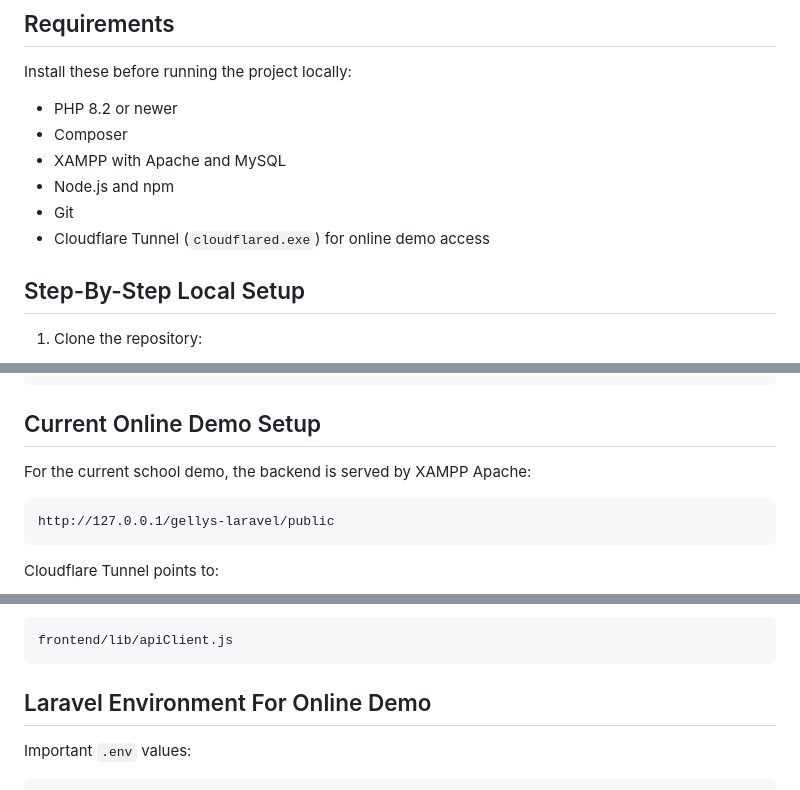
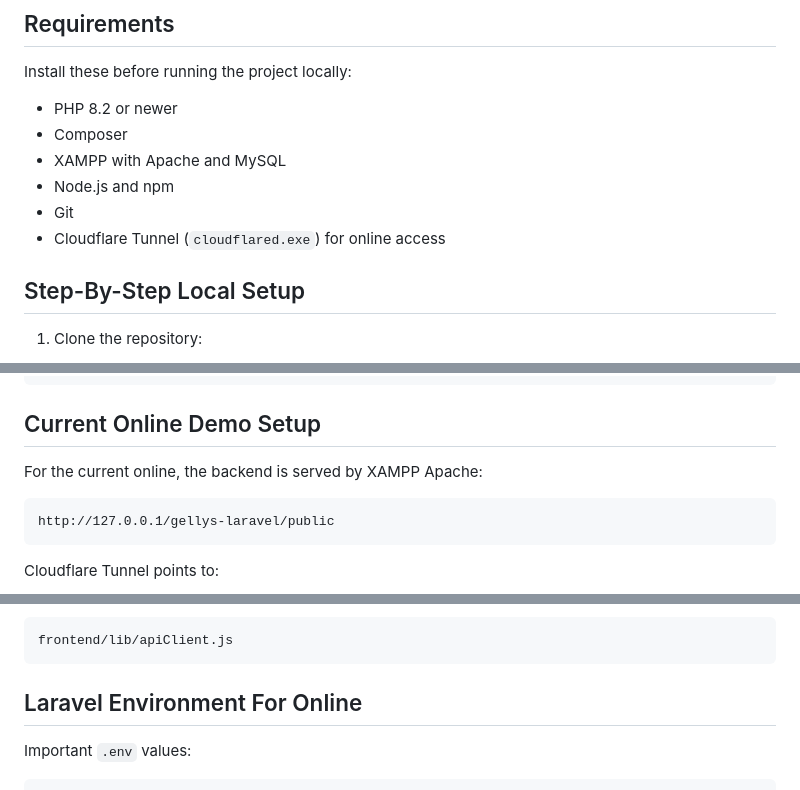
Before and after one commit to eddieplays12/Gellys_Delight, a Markdown page: README.md, 3 parts joined by grey strips. Drawn GitHub-style.

Commit message:
README
Updated README for clarity and consistency in terminology.

````diff
--- a/README.md
+++ b/README.md
@@ -56,7 +52,7 @@ Install these before running the project locally:
 - XAMPP with Apache and MySQL
 - Node.js and npm
 - Git
-- Cloudflare Tunnel (`cloudflared.exe`) for online demo access
+- Cloudflare Tunnel (`cloudflared.exe`) for online  access
 
 ## Step-By-Step Local Setup
 
@@ -172,7 +168,7 @@ http://127.0.0.1:8000/api/products
 
 ## Current Online Demo Setup
 
-For the current school demo, the backend is served by XAMPP Apache:
+For the current online, the backend is served by XAMPP Apache:
 
 ```text
 http://127.0.0.1/gellys-laravel/public
@@ -249,7 +245,7 @@ The frontend calls the backend using this variable in:
 frontend/lib/apiClient.js
 ```
 
-## Laravel Environment For Online Demo
+## Laravel Environment For Online
 
 Important `.env` values:
 
````
Also changed, not shown: other parts of README.md (+1 -5 lines).
